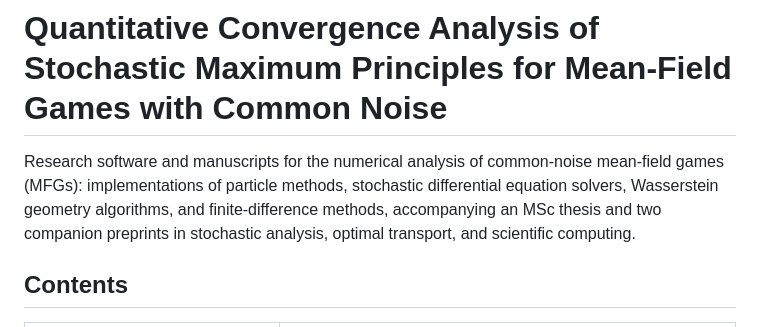
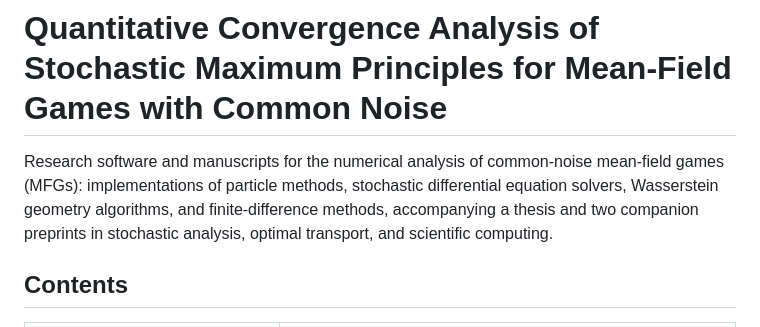
Before and after one commit to NisongMonyimba/AppliedMathThesis, a Markdown page: README.md, the part around the change. Drawn GitHub-style.

```diff
--- a/README.md
+++ b/README.md
@@ -3,7 +3,7 @@
 Research software and manuscripts for the numerical analysis of common-noise
 mean-field games (MFGs): implementations of particle methods, stochastic
 differential equation solvers, Wasserstein geometry algorithms, and
-finite-difference methods, accompanying an MSc thesis and two companion
+finite-difference methods, accompanying a thesis and two companion
 preprints in stochastic analysis, optimal transport, and scientific
 computing.
 
```
